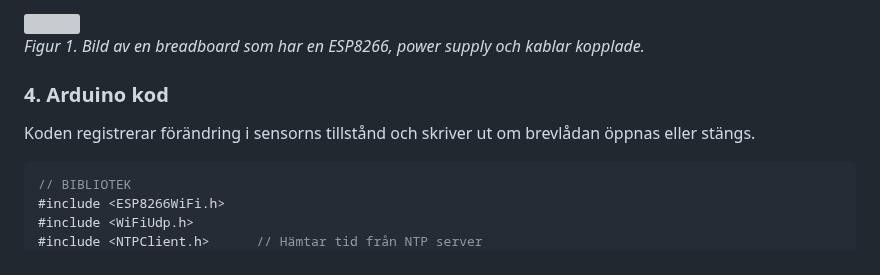
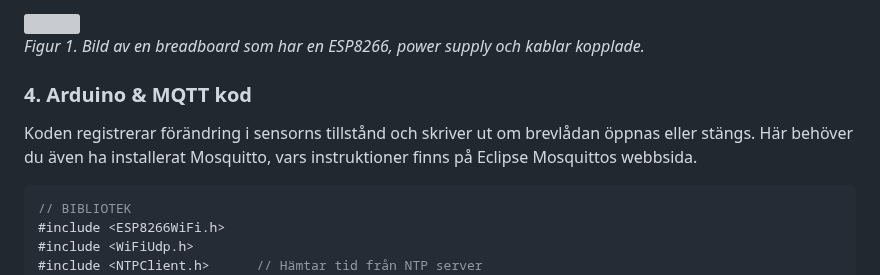
Before and after one commit to Elunyy/Projekt6, a Markdown page: README.md, the part around the change. Rendered like a GitHub page; grey boxes are pictures that could not be loaded.

Commit message:
Revise Arduino section to include MQTT details
Updated section title and added note about Mosquitto installation.

````diff
--- a/README.md
+++ b/README.md
@@ -46,8 +46,9 @@ Se figur 1.
 *Figur 1. Bild av en breadboard som har en ESP8266, power supply och kablar kopplade.*
 
 
-### 4. Arduino kod
+### 4. Arduino & MQTT kod
 Koden registrerar förändring i sensorns tillstånd och skriver ut om brevlådan öppnas eller stängs.
+Här behöver du även ha installerat Mosquitto, vars instruktioner finns på Eclipse Mosquittos webbsida.
 
 ```c++
 // BIBLIOTEK
````
